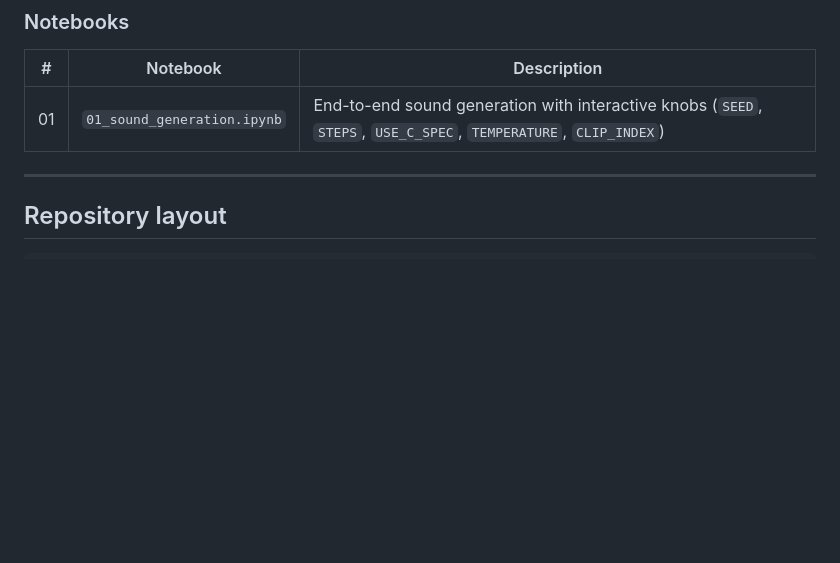
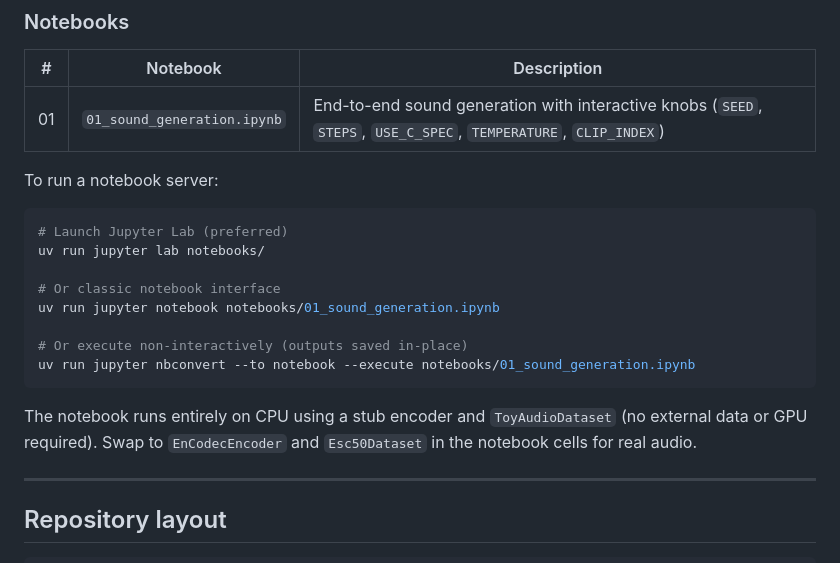
Before and after one commit to tuned-org-uk/latent-sound-diffusion, a Markdown page: README.md, the part around the change. Rendered like a GitHub page; blank space fills up the shorter version.

Commit message:
docs: add Jupyter notebook usage instructions to README
Add dedicated notebook section with three launch methods:
- jupyter lab (preferred)
- jupyter notebook (classic)
- jupyter nbconvert (non-interactive execution)

````diff
--- a/README.md
+++ b/README.md
@@ -194,6 +194,23 @@ uv run jupyter notebook notebooks/01_sound_generation.ipynb
 |---|----------|-------------|
 | 01 | `01_sound_generation.ipynb` | End-to-end sound generation with interactive knobs (`SEED`, `STEPS`, `USE_C_SPEC`, `TEMPERATURE`, `CLIP_INDEX`) |
 
+To run a notebook server:
+
+```bash
+# Launch Jupyter Lab (preferred)
+uv run jupyter lab notebooks/
+
+# Or classic notebook interface
+uv run jupyter notebook notebooks/01_sound_generation.ipynb
+
+# Or execute non-interactively (outputs saved in-place)
+uv run jupyter nbconvert --to notebook --execute notebooks/01_sound_generation.ipynb
+```
+
+The notebook runs entirely on CPU using a stub encoder and
+`ToyAudioDataset` (no external data or GPU required). Swap to
+`EnCodecEncoder` and `Esc50Dataset` in the notebook cells for real audio.
+
 ---
 
 ## Repository layout
````
